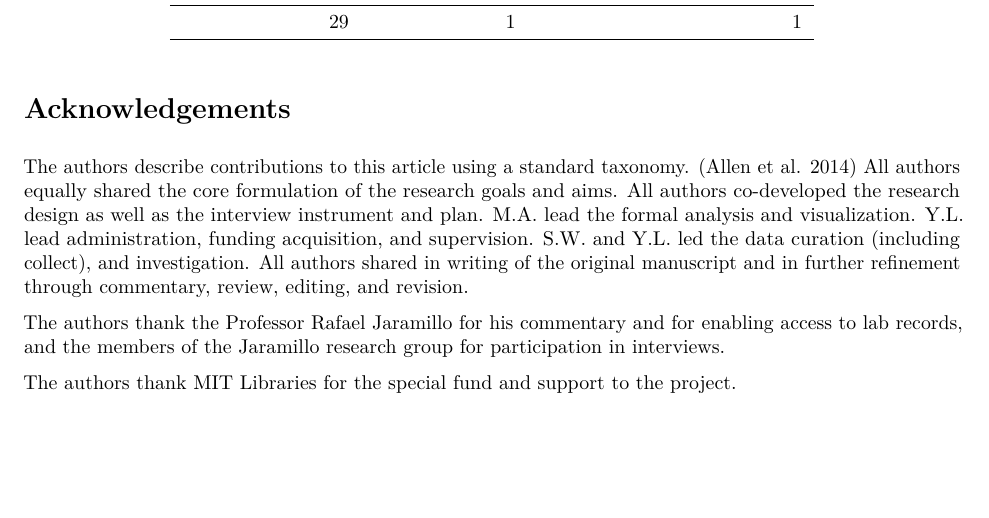
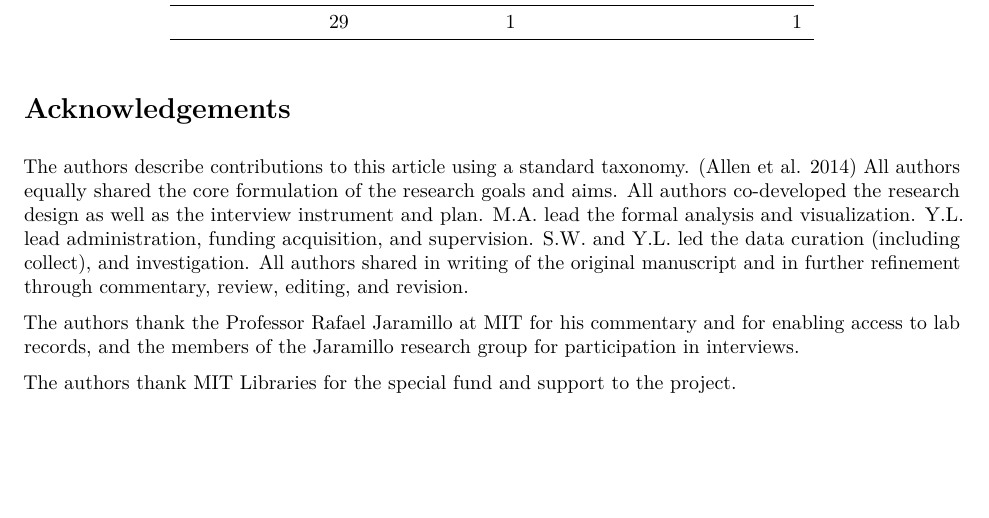
Before and after one commit to YeLibrarian/MatSciWorkflow, an R Markdown document (WorkflowsPaper.Rmd): part of page 19 of 21, cut so that both start at the same text. The pictures show the output file WorkflowsPaper.pdf that the author committed with the source.

Commit message:
minor edits in acknowledgement

```diff
--- a/WorkflowsPaper.Rmd
+++ b/WorkflowsPaper.Rmd
@@ -1394,7 +1394,7 @@ acquisition, and supervision. S.W. and Y.L. led the data curation (including col
 shared in writing of the original manuscript and in further refinement through commentary, review, editing, and
 revision.
 
-The authors thank the Professor Rafael Jaramillo for his commentary and for enabling access to lab records, and the
+The authors thank the Professor Rafael Jaramillo at MIT for his commentary and for enabling access to lab records, and the
 members of the Jaramillo research group for participation in interviews.
 
 The authors thank MIT Libraries for the special fund and support to the project.
```
Also changed, not shown: WorkflowsPaper.pdf.
